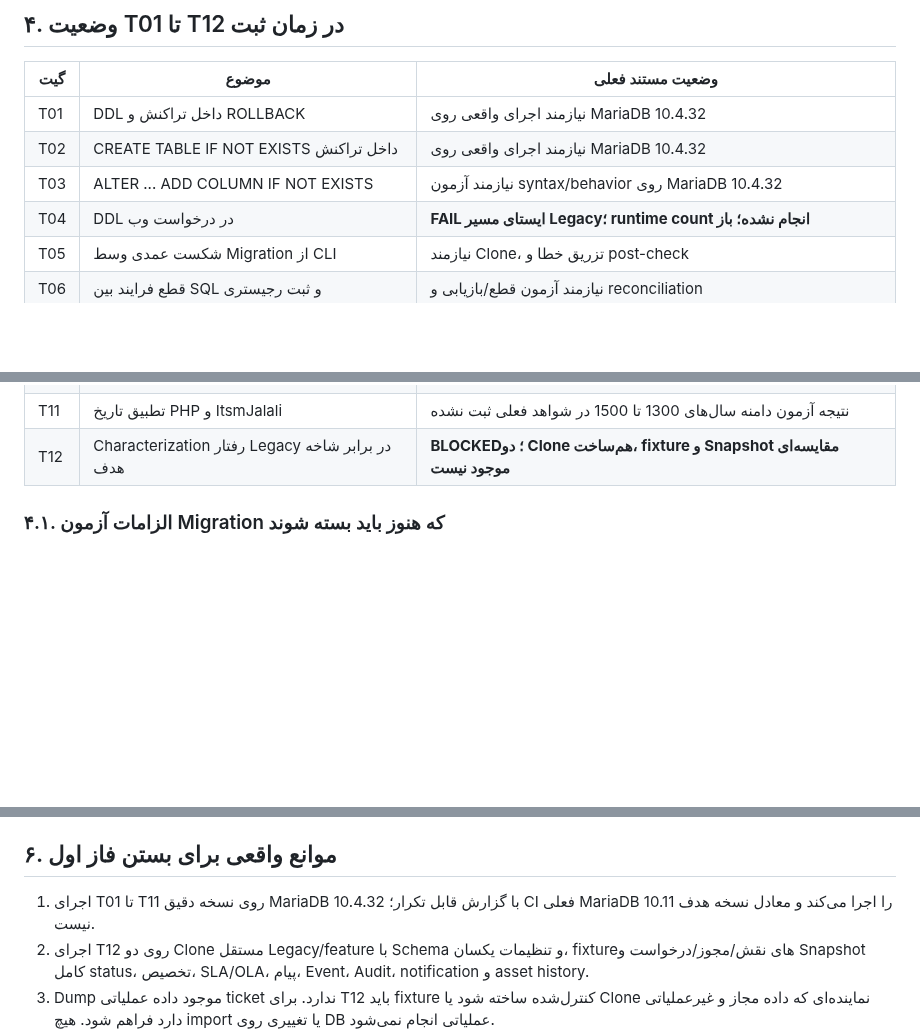
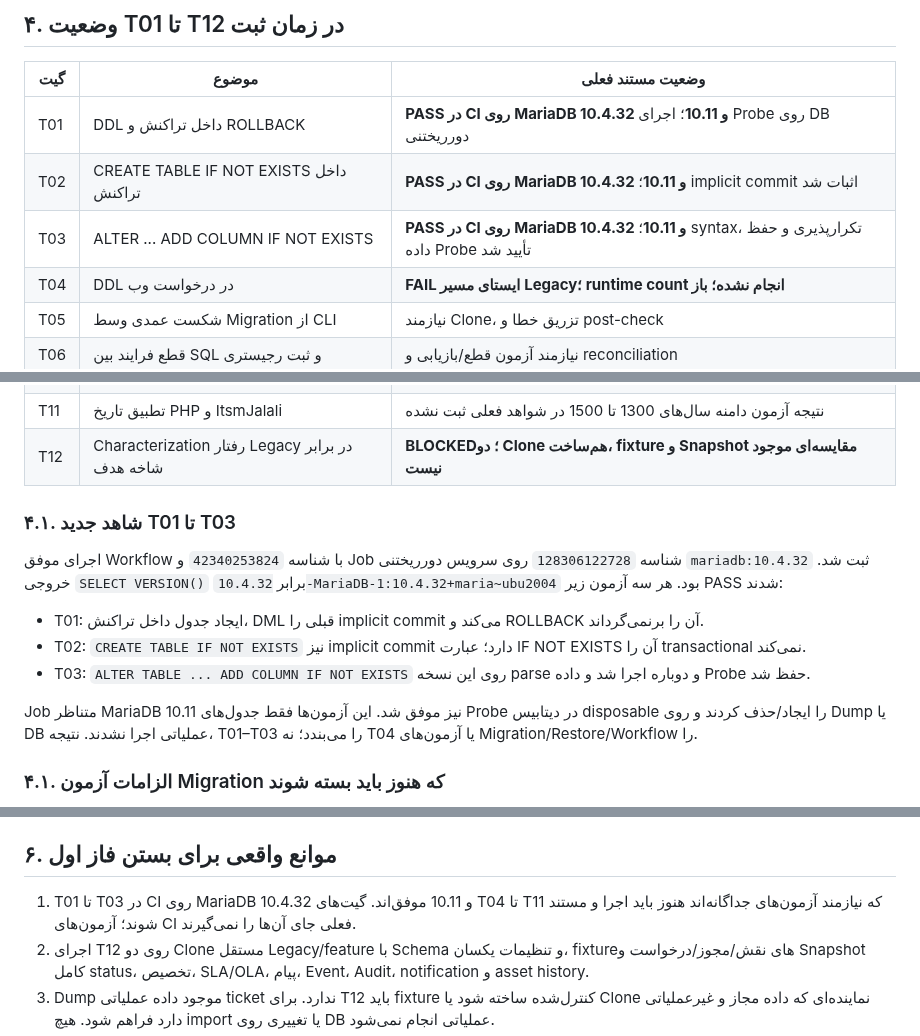
Before and after one commit to alirezarahimy-code/ticket, a Markdown page: docs/architecture/REQUEST-CENTER-PHASE1-EVIDENCE-REGISTER-FA.md, 3 parts joined by grey strips. GitHub-like rendering; blank space fills up the shorter version.

Commit message:
docs(request-center): record T01-T03 MariaDB 10.4.32 pass evidence

```diff
--- a/docs/architecture/REQUEST-CENTER-PHASE1-EVIDENCE-REGISTER-FA.md
+++ b/docs/architecture/REQUEST-CENTER-PHASE1-EVIDENCE-REGISTER-FA.md
@@ -97,9 +97,9 @@
 
 | گیت | موضوع | وضعیت مستند فعلی |
 |---|---|---|
-| T01 | DDL داخل تراکنش و ROLLBACK | نیازمند اجرای واقعی روی MariaDB 10.4.32 |
-| T02 | CREATE TABLE IF NOT EXISTS داخل تراکنش | نیازمند اجرای واقعی روی MariaDB 10.4.32 |
-| T03 | ALTER ... ADD COLUMN IF NOT EXISTS | نیازمند آزمون syntax/behavior روی MariaDB 10.4.32 |
+| T01 | DDL داخل تراکنش و ROLLBACK | **PASS در CI روی MariaDB 10.4.32 و 10.11**؛ اجرای Probe روی DB دورریختنی |
+| T02 | CREATE TABLE IF NOT EXISTS داخل تراکنش | **PASS در CI روی MariaDB 10.4.32 و 10.11**؛ implicit commit اثبات شد |
+| T03 | ALTER ... ADD COLUMN IF NOT EXISTS | **PASS در CI روی MariaDB 10.4.32 و 10.11**؛ syntax، تکرارپذیری و حفظ داده Probe تأیید شد |
 | T04 | DDL در درخواست وب | **FAIL ایستای مسیر Legacy؛ runtime count انجام نشده؛ باز** |
 | T05 | شکست عمدی وسط Migration از CLI | نیازمند Clone، تزریق خطا و post-check |
 | T06 | قطع فرایند بین SQL و ثبت رجیستری | نیازمند آزمون قطع/بازیابی و reconciliation |
@@ -109,6 +109,16 @@
 | T10 | 50 Claim هم‌زمان | آزمون هم‌زمانی واقعی ثبت نشده |
 | T11 | تطبیق تاریخ PHP و ItsmJalali | نتیجه آزمون دامنه سال‌های 1300 تا 1500 در شواهد فعلی ثبت نشده |
 | T12 | Characterization رفتار Legacy در برابر شاخه هدف | **BLOCKED؛ دو Clone هم‌ساخت، fixture و Snapshot مقایسه‌ای موجود نیست** |
+
+### ۴.۱. شاهد جدید T01 تا T03
+
+اجرای موفق Workflow با شناسه `42340253824` و Job شناسه `128306122728` روی سرویس دورریختنی `mariadb:10.4.32` ثبت شد. خروجی `SELECT VERSION()` برابر `10.4.32-MariaDB-1:10.4.32+maria~ubu2004` بود. هر سه آزمون زیر PASS شدند:
+
+- T01: ایجاد جدول داخل تراکنش، DML قبلی را implicit commit می‌کند و ROLLBACK آن را برنمی‌گرداند.
+- T02: `CREATE TABLE IF NOT EXISTS` نیز implicit commit دارد؛ عبارت IF NOT EXISTS آن را transactional نمی‌کند.
+- T03: `ALTER TABLE ... ADD COLUMN IF NOT EXISTS` روی این نسخه parse و دوباره اجرا شد و داده Probe حفظ شد.
+
+Job متناظر MariaDB 10.11 نیز موفق شد. این آزمون‌ها فقط جدول‌های Probe در دیتابیس disposable را ایجاد/حذف کردند و روی Dump یا DB عملیاتی اجرا نشدند. نتیجه، T01–T03 را می‌بندد؛ نه T04 یا آزمون‌های Migration/Restore/Workflow را.
 
 ### ۴.۱. الزامات آزمون Migration که هنوز باید بسته شوند
 
@@ -136,7 +146,7 @@
 
 ## ۶. موانع واقعی برای بستن فاز اول
 
-1. اجرای T01 تا T11 روی نسخه دقیق MariaDB 10.4.32 با گزارش قابل تکرار؛ CI فعلی MariaDB 10.11 را اجرا می‌کند و معادل نسخه هدف نیست.
+1. T01 تا T03 در CI روی MariaDB 10.4.32 و 10.11 موفق‌اند. گیت‌های T04 تا T11 که نیازمند آزمون‌های جداگانه‌اند هنوز باید اجرا و مستند شوند؛ آزمون‌های CI فعلی جای آن‌ها را نمی‌گیرند.
 2. اجرای T12 روی دو Clone مستقل Legacy/feature با Schema و تنظیمات یکسان، fixtureهای نقش/مجوز/درخواست و Snapshot کامل status، تخصیص، SLA/OLA، پیام، Event، Audit، notification و asset history.
 3. Dump موجود داده عملیاتی ticket ندارد. برای T12 باید fixture کنترل‌شده ساخته شود یا Clone نماینده‌ای که داده مجاز و غیرعملیاتی دارد فراهم شود. هیچ import یا تغییری روی DB عملیاتی انجام نمی‌شود.
 4. تکمیل نگاشت As-Is به To-Be: هر صفحه، route، Action، consumer، تابع، جدول، مجوز، Cron و side effect باید شناسه و شاهد داشته باشد؛ هر ابهام باید آزمون پیشنهادی و مالک مشخص داشته باشد.
```
